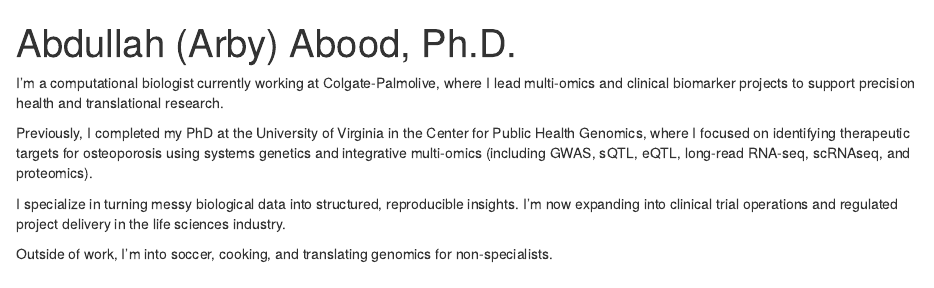
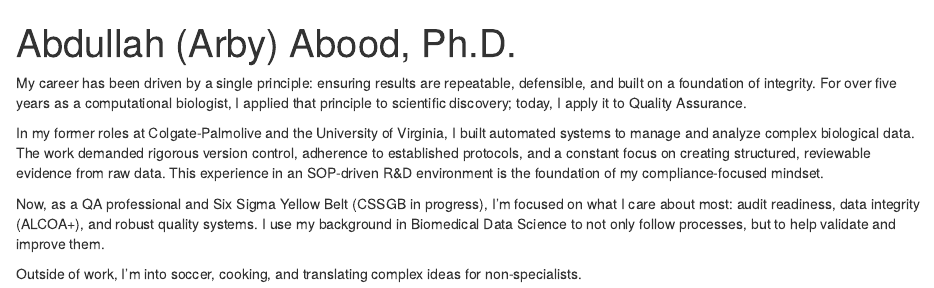
Before and after one commit to aa9gj/Arby_postcard, an R Markdown document (index.Rmd): the page in a window 1100 px wide, from its top. Rendered offline with R 4.5, knitr and Pandoc, with nearby package versions; drawn as R Markdown's standard HTML page in place of the format the file asks for.

Commit message:
Update index.Rmd

```diff
--- a/index.Rmd
+++ b/index.Rmd
@@ -18,10 +18,10 @@ output:
   postcards::jolla
 ---
 
-I'm a computational biologist currently working at Colgate-Palmolive, where I lead multi-omics and clinical biomarker projects to support precision health and translational research.
+My career has been driven by a single principle: ensuring results are repeatable, defensible, and built on a foundation of integrity. For over five years as a computational biologist, I applied that principle to scientific discovery; today, I apply it to Quality Assurance.
 
-Previously, I completed my PhD at the University of Virginia in the Center for Public Health Genomics, where I focused on identifying therapeutic targets for osteoporosis using systems genetics and integrative multi-omics (including GWAS, sQTL, eQTL, long-read RNA-seq, scRNAseq, and proteomics).
+In my former roles at Colgate-Palmolive and the University of Virginia, I built automated systems to manage and analyze complex biological data. The work demanded rigorous version control, adherence to established protocols, and a constant focus on creating structured, reviewable evidence from raw data. This experience in an SOP-driven R&D environment is the foundation of my compliance-focused mindset.
 
-I specialize in turning messy biological data into structured, reproducible insights. I’m now expanding into clinical trial operations and regulated project delivery in the life sciences industry.
+Now, as a QA professional and Six Sigma Yellow Belt (CSSGB in progress), I'm focused on what I care about most: audit readiness, data integrity (ALCOA+), and robust quality systems. I use my background in Biomedical Data Science to not only follow processes, but to help validate and improve them.
 
-Outside of work, I’m into soccer, cooking, and translating genomics for non-specialists.
+Outside of work, I’m into soccer, cooking, and translating complex ideas for non-specialists.
```
